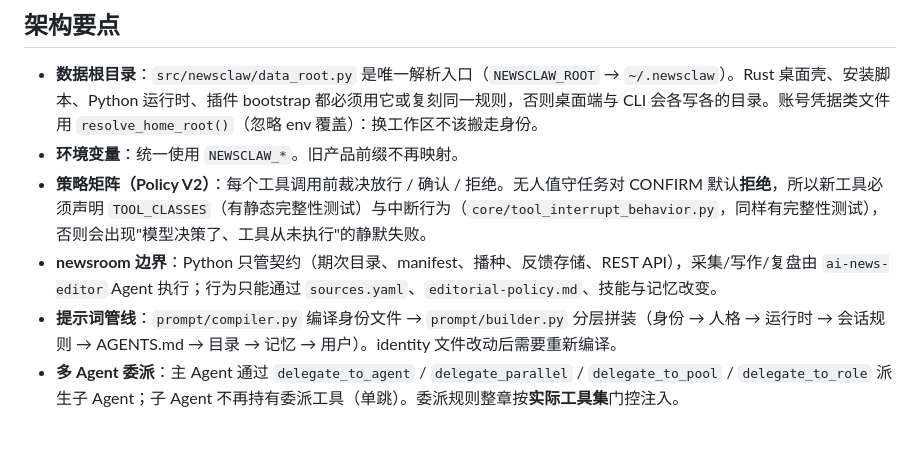
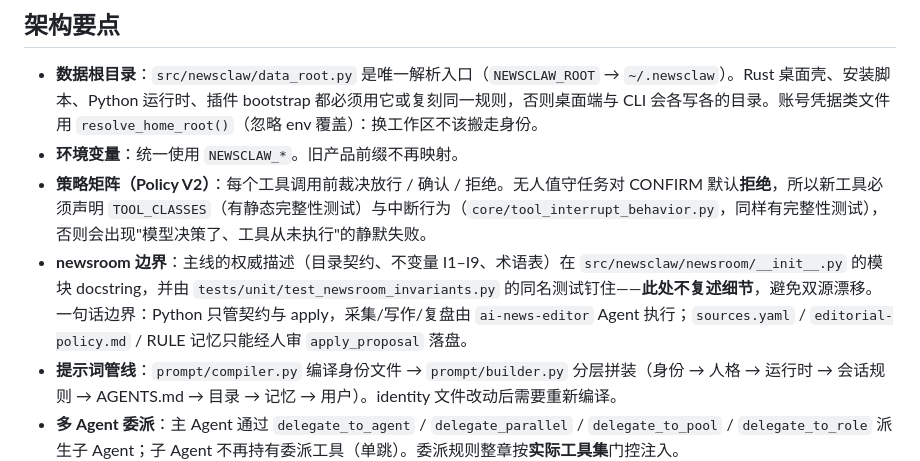
Before and after one commit to LittleSongxx/NewsClaw, a Markdown page: AGENTS.md, the part around the change. GitHub-like rendering; blank space fills up the shorter version.

Commit message:
Point AGENTS.md at the canonical newsroom description
The architecture section restated the newsroom boundary in its own
words. Any restatement drifts - the skills-loading line in this same
file is the standing proof - and the mainline now has a canonical,
test-pinned description in the module docstring with named invariants.

Keep the one-line boundary here for orientation, but make the pointer
explicit: the module docstring is authoritative, the invariant tests
enforce it, and this file does not maintain a second copy.

```diff
--- a/AGENTS.md
+++ b/AGENTS.md
@@ -75,7 +75,7 @@ tests/              unit / component / integration / e2e
 - **数据根目录**：`src/newsclaw/data_root.py` 是唯一解析入口（`NEWSCLAW_ROOT` → `~/.newsclaw`）。Rust 桌面壳、安装脚本、Python 运行时、插件 bootstrap 都必须用它或复刻同一规则，否则桌面端与 CLI 会各写各的目录。账号凭据类文件用 `resolve_home_root()`（忽略 env 覆盖）：换工作区不该搬走身份。
 - **环境变量**：统一使用 `NEWSCLAW_*`。旧产品前缀不再映射。
 - **策略矩阵（Policy V2）**：每个工具调用前裁决放行 / 确认 / 拒绝。无人值守任务对 CONFIRM 默认**拒绝**，所以新工具必须声明 `TOOL_CLASSES`（有静态完整性测试）与中断行为（`core/tool_interrupt_behavior.py`，同样有完整性测试），否则会出现"模型决策了、工具从未执行"的静默失败。
-- **newsroom 边界**：Python 只管契约（期次目录、manifest、播种、反馈存储、REST API），采集/写作/复盘由 `ai-news-editor` Agent 执行；行为只能通过 `sources.yaml`、`editorial-policy.md`、技能与记忆改变。
+- **newsroom 边界**：主线的权威描述（目录契约、不变量 I1–I9、术语表）在 `src/newsclaw/newsroom/__init__.py` 的模块 docstring，并由 `tests/unit/test_newsroom_invariants.py` 的同名测试钉住——**此处不复述细节**，避免双源漂移。一句话边界：Python 只管契约与 apply，采集/写作/复盘由 `ai-news-editor` Agent 执行；`sources.yaml` / `editorial-policy.md` / RULE 记忆只能经人审 `apply_proposal` 落盘。
 - **提示词管线**：`prompt/compiler.py` 编译身份文件 → `prompt/builder.py` 分层拼装（身份 → 人格 → 运行时 → 会话规则 → AGENTS.md → 目录 → 记忆 → 用户）。identity 文件改动后需要重新编译。
 - **多 Agent 委派**：主 Agent 通过 `delegate_to_agent` / `delegate_parallel` / `delegate_to_pool` / `delegate_to_role` 派生子 Agent；子 Agent 不再持有委派工具（单跳）。委派规则整章按**实际工具集**门控注入。
 - **技能加载顺序**：`__builtin__` → 工作区 → `.cursor/skills` → `.claude/skills` → `skills/` → 用户主目录。
```
